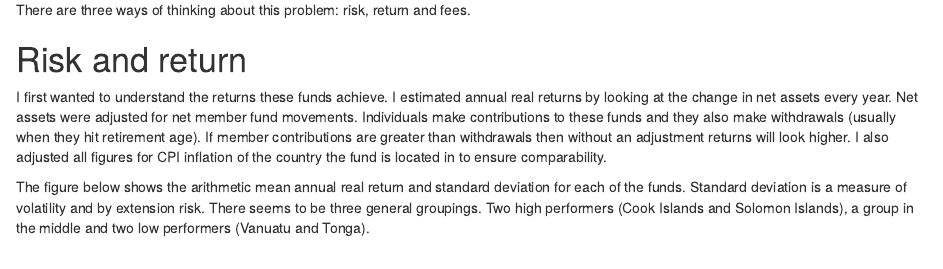
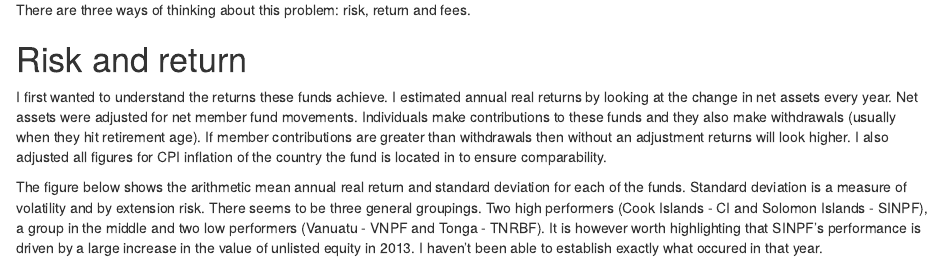
Before and after one commit to beite1/distill_blog, an R Markdown document (_posts/2021-03-07-pension-funds-in-pacific-islands/pension-funds-in-pacific-islands.Rmd): the page in a window 1100 px wide, from 400 px down. Rendered offline with R 4.5, knitr and Pandoc, with nearby package versions; drawn as R Markdown's standard HTML page in place of the format the file asks for; some code elsewhere in the file could not run offline.

Commit message:
PIIF post v3

````diff
--- a/_posts/2021-03-07-pension-funds-in-pacific-islands/pension-funds-in-pacific-islands.Rmd
+++ b/_posts/2021-03-07-pension-funds-in-pacific-islands/pension-funds-in-pacific-islands.Rmd
@@ -39,7 +39,7 @@
 
 I first wanted to understand the returns these funds achieve. I estimated annual real returns by looking at the change in net assets every year. Net assets were adjusted for net member fund movements. Individuals make contributions to these funds and they also make withdrawals (usually when they hit retirement age). If member contributions are greater than withdrawals then without an adjustment returns will look higher. I also adjusted all figures for CPI inflation of the country the fund is located in to ensure comparability.
 
-The figure below shows the arithmetic mean annual real return and standard deviation for each of the funds. Standard deviation is a measure of volatility and by extension risk. There seems to be three general groupings. Two high performers (Cook Islands and Solomon Islands), a group in the middle and two low performers (Vanuatu and Tonga).
+The figure below shows the arithmetic mean annual real return and standard deviation for each of the funds. Standard deviation is a measure of volatility and by extension risk. There seems to be three general groupings. Two high performers (Cook Islands - CI and Solomon Islands - SINPF), a group in the middle and two low performers (Vanuatu - VNPF and Tonga - TNRBF). It is however worth highlighting that SINPF's performance is driven by a large increase in the value of unlisted equity in 2013. I haven't been able to establish exactly what occured in that year.
 
 ```{r}
 PlotlyData <- read.csv("C:\\Users\\Benjamin\\Desktop\\Blog\\Analyst\\PIIF\\FullReturnData.csv", header = TRUE, stringsAsFactors = FALSE)
````
Also changed, not shown: _posts/2021-03-07-pension-funds-in-pacific-islands/pension-funds-in-pacific-islands.html, docs/posts/posts.json, 3 other files.
